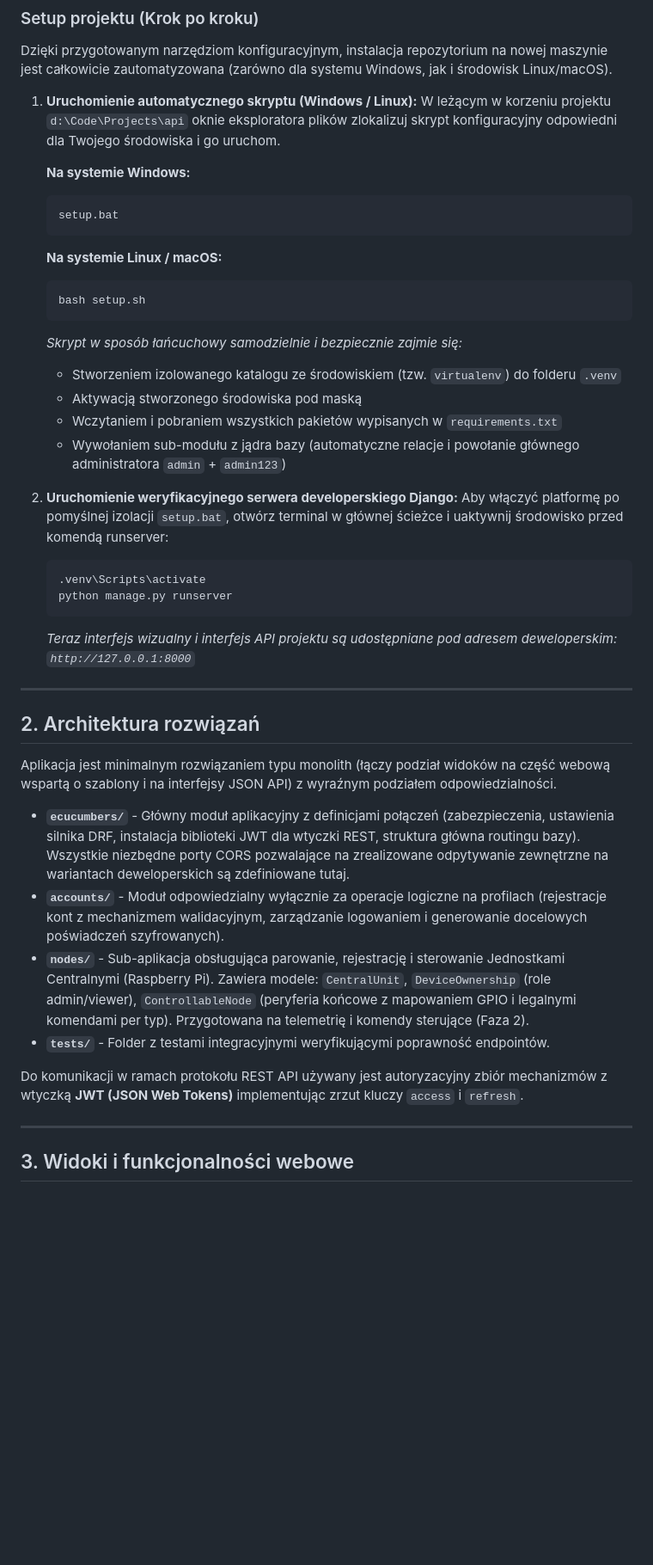
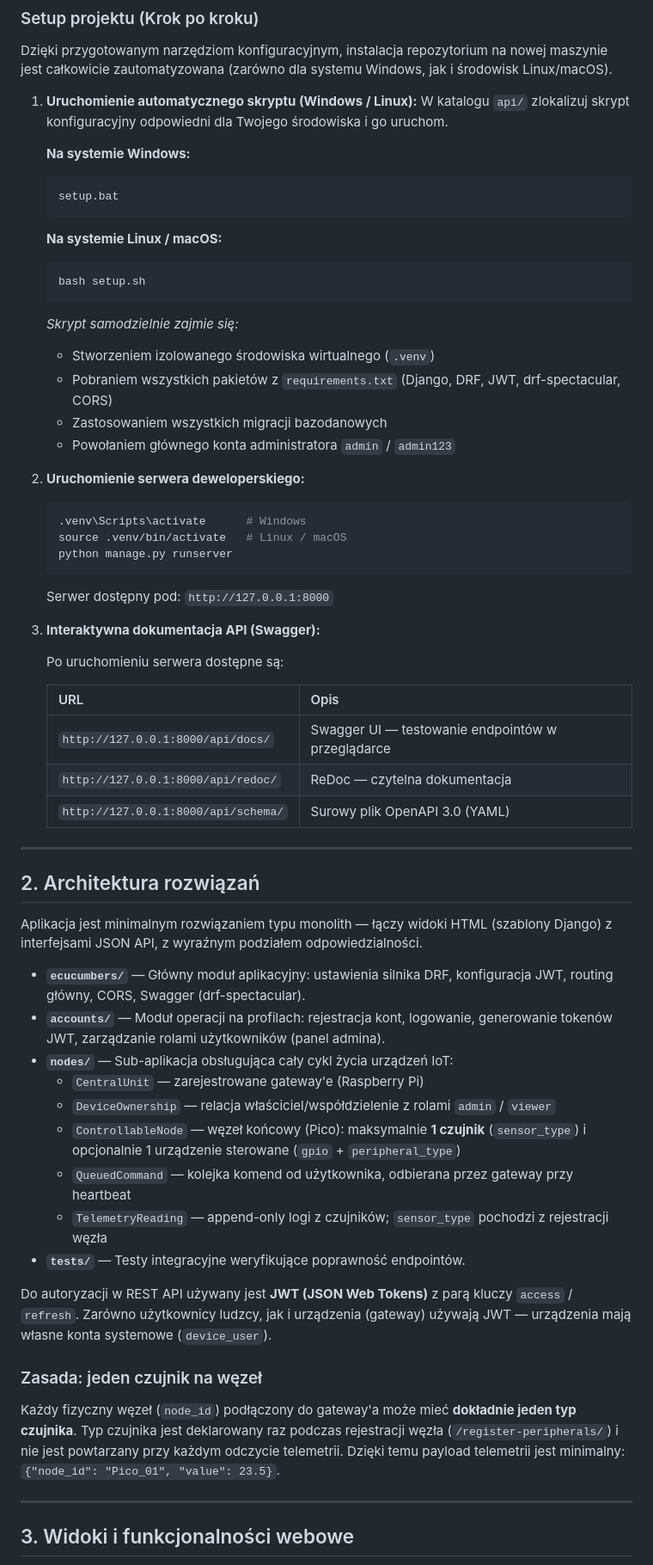
Before and after one commit to krlade/e-cucumbers, a Markdown page: api/README.md, the part around one of its changes. Shown at 86% size. Drawn GitHub-style; blank space fills up the shorter version.

````diff
--- a/api/README.md
+++ b/api/README.md
@@ -26,7 +26,7 @@ Projekt opiera się bazowo na frameworku **Django** i paczce **Django REST Frame
 Dzięki przygotowanym narzędziom konfiguracyjnym, instalacja repozytorium na nowej maszynie jest całkowicie zautomatyzowana (zarówno dla systemu Windows, jak i środowisk Linux/macOS).
 
 1. **Uruchomienie automatycznego skryptu (Windows / Linux):**
-   W leżącym w korzeniu projektu `d:\Code\Projects\api` oknie eksploratora plików zlokalizuj skrypt konfiguracyjny odpowiedni dla Twojego środowiska i go uruchom.
+   W katalogu `api/` zlokalizuj skrypt konfiguracyjny odpowiedni dla Twojego środowiska i go uruchom.
 
    **Na systemie Windows:**
    ```bash
@@ -36,32 +36,51 @@ Dzięki przygotowanym narzędziom konfiguracyjnym, instalacja repozytorium na no
    ```bash
    bash setup.sh
    ```
-   *Skrypt w sposób łańcuchowy samodzielnie i bezpiecznie zajmie się:*
-   * Stworzeniem izolowanego katalogu ze środowiskiem (tzw. `virtualenv`) do folderu `.venv`
-   * Aktywacją stworzonego środowiska pod maską
-   * Wczytaniem i pobraniem wszystkich pakietów wypisanych w `requirements.txt`
-   * Wywołaniem sub-modułu z jądra bazy (automatyczne relacje i powołanie głównego administratora `admin` + `admin123`)
+   *Skrypt samodzielnie zajmie się:*
+   * Stworzeniem izolowanego środowiska wirtualnego (`.venv`)
+   * Pobraniem wszystkich pakietów z `requirements.txt` (Django, DRF, JWT, drf-spectacular, CORS)
+   * Zastosowaniem wszystkich migracji bazodanowych
+   * Powołaniem głównego konta administratora `admin` / `admin123`
 
-2. **Uruchomienie weryfikacyjnego serwera developerskiego Django:**
-   Aby włączyć platformę po pomyślnej izolacji `setup.bat`, otwórz terminal w głównej ścieżce i uaktywnij środowisko przed komendą runserver:
+2. **Uruchomienie serwera deweloperskiego:**
    ```bash
-   .venv\Scripts\activate
+   .venv\Scripts\activate      # Windows
+   source .venv/bin/activate   # Linux / macOS
    python manage.py runserver
    ```
-   *Teraz interfejs wizualny i interfejs API projektu są udostępniane pod adresem deweloperskim: `http://127.0.0.1:8000`*
+   Serwer dostępny pod: `http://127.0.0.1:8000`
+
+3. **Interaktywna dokumentacja API (Swagger):**
+
+   Po uruchomieniu serwera dostępne są:
+
+   | URL | Opis |
+   |---|---|
+   | `http://127.0.0.1:8000/api/docs/` | Swagger UI — testowanie endpointów w przeglądarce |
+   | `http://127.0.0.1:8000/api/redoc/` | ReDoc — czytelna dokumentacja |
+   | `http://127.0.0.1:8000/api/schema/` | Surowy plik OpenAPI 3.0 (YAML) |
 
 ---
 
 ## 2. Architektura rozwiązań
 
-Aplikacja jest minimalnym rozwiązaniem typu monolith (łączy podział widoków na część webową wspartą o szablony i na interfejsy JSON API) z wyraźnym podziałem odpowiedzialności.
+Aplikacja jest minimalnym rozwiązaniem typu monolith — łączy widoki HTML (szablony Django) z interfejsami JSON API, z wyraźnym podziałem odpowiedzialności.
 
-* **`ecucumbers/`** - Główny moduł aplikacyjny z definicjami połączeń (zabezpieczenia, ustawienia silnika DRF, instalacja biblioteki JWT dla wtyczki REST, struktura główna routingu bazy). Wszystkie niezbędne porty CORS pozwalające na zrealizowane odpytywanie zewnętrzne na wariantach deweloperskich są zdefiniowane tutaj.
-* **`accounts/`** - Moduł odpowiedzialny wyłącznie za operacje logiczne na profilach (rejestracje kont z mechanizmem walidacyjnym, zarządzanie logowaniem i generowanie docelowych poświadczeń szyfrowanych).
-* **`nodes/`** - Sub-aplikacja obsługująca parowanie, rejestrację i sterowanie Jednostkami Centralnymi (Raspberry Pi). Zawiera modele: `CentralUnit`, `DeviceOwnership` (role admin/viewer), `ControllableNode` (peryferia końcowe z mapowaniem GPIO i legalnymi komendami per typ). Przygotowana na telemetrię i komendy sterujące (Faza 2).
-* **`tests/`** - Folder z testami integracyjnymi weryfikującymi poprawność endpointów.
+* **`ecucumbers/`** — Główny moduł aplikacyjny: ustawienia silnika DRF, konfiguracja JWT, routing główny, CORS, Swagger (drf-spectacular).
+* **`accounts/`** — Moduł operacji na profilach: rejestracja kont, logowanie, generowanie tokenów JWT, zarządzanie rolami użytkowników (panel admina).
+* **`nodes/`** — Sub-aplikacja obsługująca cały cykl życia urządzeń IoT:
+  * `CentralUnit` — zarejestrowane gateway'e (Raspberry Pi)
+  * `DeviceOwnership` — relacja właściciel/współdzielenie z rolami `admin` / `viewer`
+  * `ControllableNode` — węzeł końcowy (Pico): maksymalnie **1 czujnik** (`sensor_type`) i opcjonalnie 1 urządzenie sterowane (`gpio` + `peripheral_type`)
+  * `QueuedCommand` — kolejka komend od użytkownika, odbierana przez gateway przy heartbeat
+  * `TelemetryReading` — append-only logi z czujników; `sensor_type` pochodzi z rejestracji węzła
+* **`tests/`** — Testy integracyjne weryfikujące poprawność endpointów.
 
-Do komunikacji w ramach protokołu REST API używany jest autoryzacyjny zbiór mechanizmów z wtyczką **JWT (JSON Web Tokens)** implementując zrzut kluczy `access` i `refresh`.
+Do autoryzacji w REST API używany jest **JWT (JSON Web Tokens)** z parą kluczy `access` / `refresh`. Zarówno użytkownicy ludzcy, jak i urządzenia (gateway) używają JWT — urządzenia mają własne konta systemowe (`device_user`).
+
+### Zasada: jeden czujnik na węzeł
+
+Każdy fizyczny węzeł (`node_id`) podłączony do gateway'a może mieć **dokładnie jeden typ czujnika**. Typ czujnika jest deklarowany raz podczas rejestracji węzła (`/register-peripherals/`) i nie jest powtarzany przy każdym odczycie telemetrii. Dzięki temu payload telemetrii jest minimalny: `{"node_id": "Pico_01", "value": 23.5}`.
 
 ---
 
````
Also changed, not shown: other parts of api/README.md (+44 -33 lines), api/db-schema-visualization.png (added), 11 other files.
